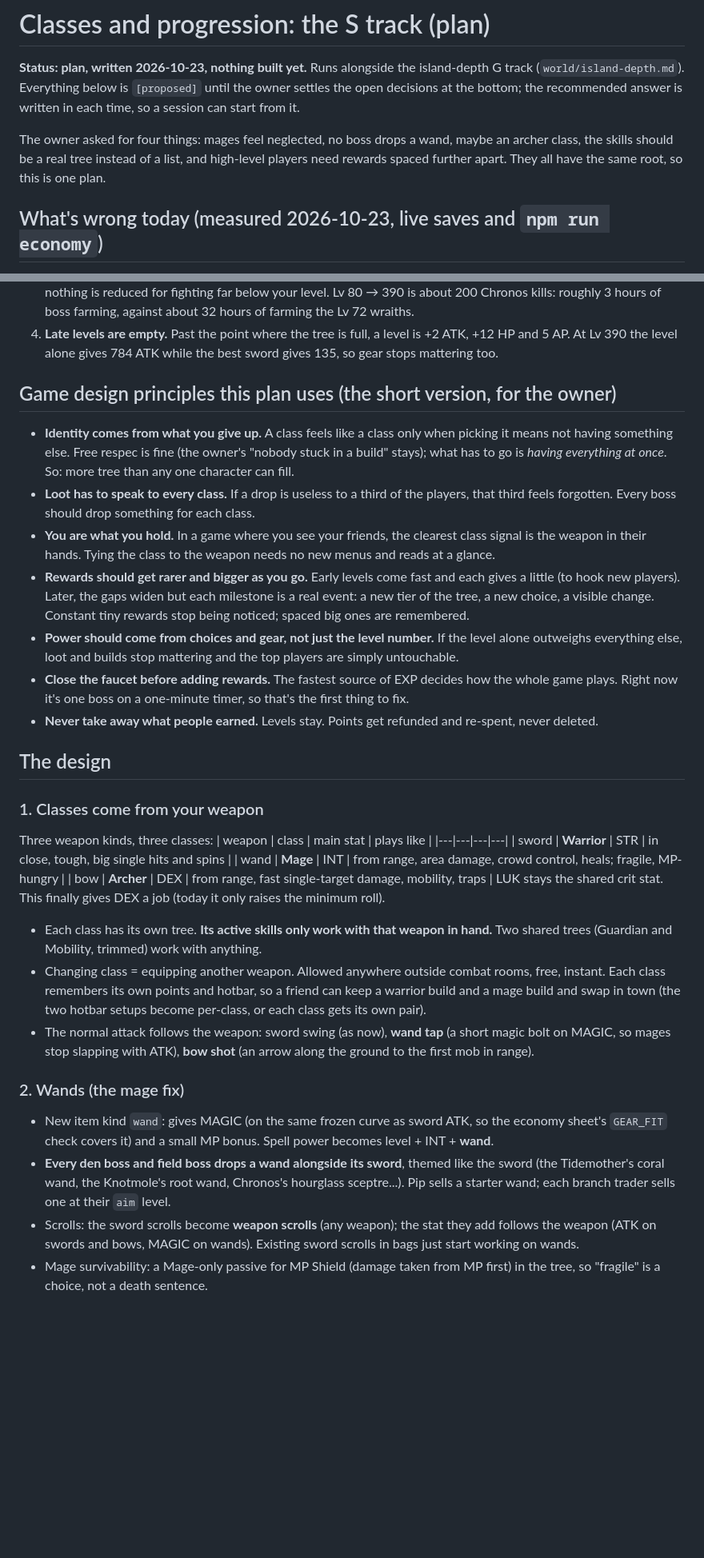
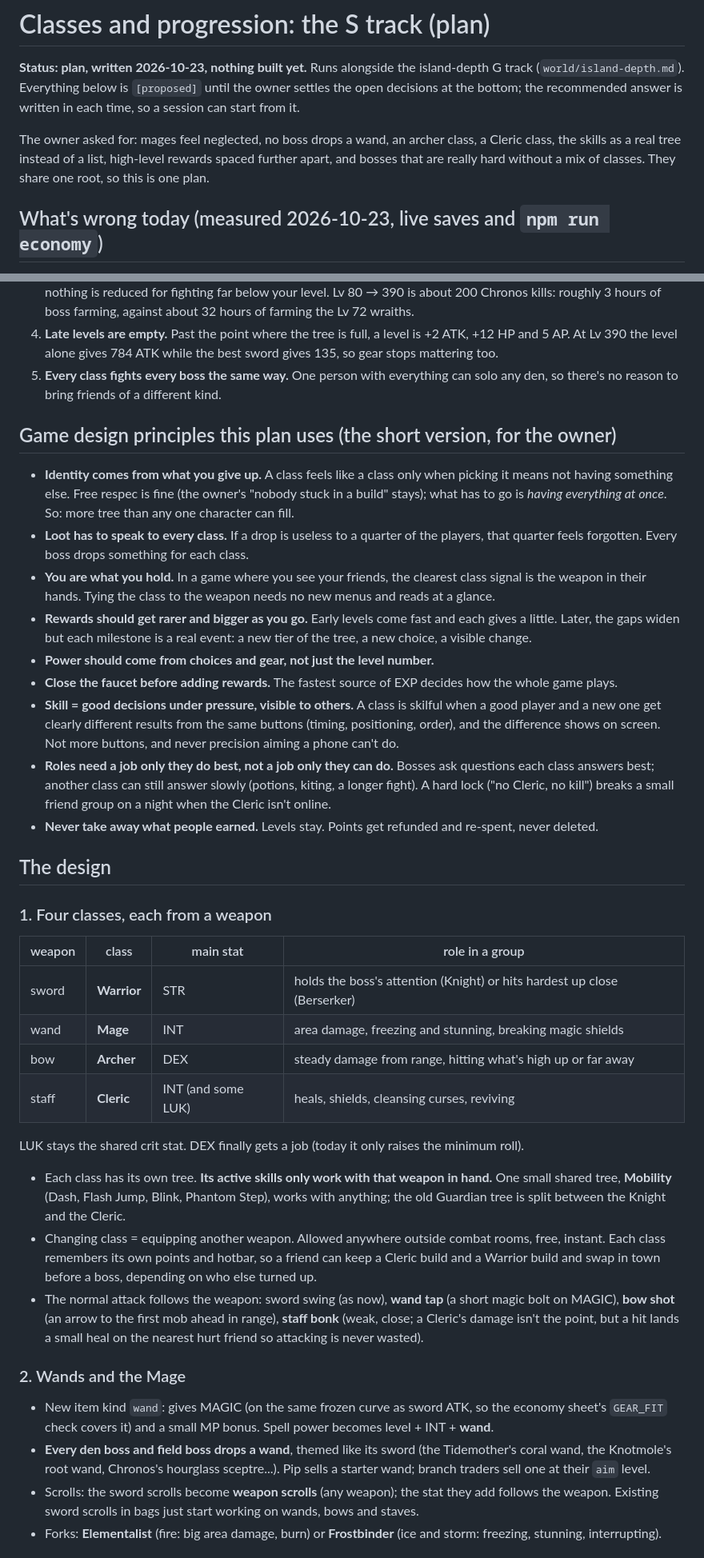
Before and after one commit to TylerGoh/vibe_coded_rpg, a Markdown page: story/progression.md, 2 parts joined by grey strips. Shown at 80% size. Rendered like a GitHub page; blank space fills up the shorter version.

```diff
--- a/story/progression.md
+++ b/story/progression.md
@@ -4,9 +4,9 @@
 (`world/island-depth.md`). Everything below is `[proposed]` until the owner settles the open decisions at
 the bottom; the recommended answer is written in each time, so a session can start from it.
 
-The owner asked for four things: mages feel neglected, no boss drops a wand, maybe an archer class, the
-skills should be a real tree instead of a list, and high-level players need rewards spaced further apart.
-They all have the same root, so this is one plan.
+The owner asked for: mages feel neglected, no boss drops a wand, an archer class, a Cleric class, the
+skills as a real tree instead of a list, high-level rewards spaced further apart, and bosses that are
+really hard without a mix of classes. They share one root, so this is one plan.
 
 ## What's wrong today (measured 2026-10-23, live saves and `npm run economy`)
 1. **Nobody makes a choice.** The four trees hold 94 points in total and you get one per level, so by
@@ -22,51 +22,59 @@ They all have the same root, so this is one plan.
    kills: roughly 3 hours of boss farming, against about 32 hours of farming the Lv 72 wraiths.
 4. **Late levels are empty.** Past the point where the tree is full, a level is +2 ATK, +12 HP and 5 AP.
    At Lv 390 the level alone gives 784 ATK while the best sword gives 135, so gear stops mattering too.
+5. **Every class fights every boss the same way.** One person with everything can solo any den, so
+   there's no reason to bring friends of a different kind.
 
 ## Game design principles this plan uses (the short version, for the owner)
 - **Identity comes from what you give up.** A class feels like a class only when picking it means not
   having something else. Free respec is fine (the owner's "nobody stuck in a build" stays); what has to
   go is *having everything at once*. So: more tree than any one character can fill.
-- **Loot has to speak to every class.** If a drop is useless to a third of the players, that third feels
-  forgotten. Every boss should drop something for each class.
+- **Loot has to speak to every class.** If a drop is useless to a quarter of the players, that quarter
+  feels forgotten. Every boss drops something for each class.
 - **You are what you hold.** In a game where you see your friends, the clearest class signal is the
   weapon in their hands. Tying the class to the weapon needs no new menus and reads at a glance.
-- **Rewards should get rarer and bigger as you go.** Early levels come fast and each gives a little (to
-  hook new players). Later, the gaps widen but each milestone is a real event: a new tier of the tree, a
-  new choice, a visible change. Constant tiny rewards stop being noticed; spaced big ones are remembered.
-- **Power should come from choices and gear, not just the level number.** If the level alone outweighs
-  everything else, loot and builds stop mattering and the top players are simply untouchable.
+- **Rewards should get rarer and bigger as you go.** Early levels come fast and each gives a little.
+  Later, the gaps widen but each milestone is a real event: a new tier of the tree, a new choice, a
+  visible change.
+- **Power should come from choices and gear, not just the level number.**
 - **Close the faucet before adding rewards.** The fastest source of EXP decides how the whole game plays.
-  Right now it's one boss on a one-minute timer, so that's the first thing to fix.
+- **Skill = good decisions under pressure, visible to others.** A class is skilful when a good player
+  and a new one get clearly different results from the same buttons (timing, positioning, order), and
+  the difference shows on screen. Not more buttons, and never precision aiming a phone can't do.
+- **Roles need a job only they do best, not a job only they can do.** Bosses ask questions each class
+  answers best; another class can still answer slowly (potions, kiting, a longer fight). A hard lock
+  ("no Cleric, no kill") breaks a small friend group on a night when the Cleric isn't online.
 - **Never take away what people earned.** Levels stay. Points get refunded and re-spent, never deleted.
 
 ## The design
 
-### 1. Classes come from your weapon
-Three weapon kinds, three classes:
-| weapon | class | main stat | plays like |
+### 1. Four classes, each from a weapon
+| weapon | class | main stat | role in a group |
 |---|---|---|---|
-| sword | **Warrior** | STR | in close, tough, big single hits and spins |
-| wand | **Mage** | INT | from range, area damage, crowd control, heals; fragile, MP-hungry |
-| bow | **Archer** | DEX | from range, fast single-target damage, mobility, traps |
-LUK stays the shared crit stat. This finally gives DEX a job (today it only raises the minimum roll).
+| sword | **Warrior** | STR | holds the boss's attention (Knight) or hits hardest up close (Berserker) |
+| wand | **Mage** | INT | area damage, freezing and stunning, breaking magic shields |
+| bow | **Archer** | DEX | steady damage from range, hitting what's high up or far away |
+| staff | **Cleric** | INT (and some LUK) | heals, shields, cleansing curses, reviving |
+LUK stays the shared crit stat. DEX finally gets a job (today it only raises the minimum roll).
 
-- Each class has its own tree. **Its active skills only work with that weapon in hand.** Two shared trees
-  (Guardian and Mobility, trimmed) work with anything.
+- Each class has its own tree. **Its active skills only work with that weapon in hand.** One small shared
+  tree, **Mobility** (Dash, Flash Jump, Blink, Phantom Step), works with anything; the old Guardian tree is
+  split between the Knight and the Cleric.
 - Changing class = equipping another weapon. Allowed anywhere outside combat rooms, free, instant. Each
-  class remembers its own points and hotbar, so a friend can keep a warrior build and a mage build and
-  swap in town (the two hotbar setups become per-class, or each class gets its own pair).
-- The normal attack follows the weapon: sword swing (as now), **wand tap** (a short magic bolt on MAGIC,
-  so mages stop slapping with ATK), **bow shot** (an arrow along the ground to the first mob in range).
+  class remembers its own points and hotbar, so a friend can keep a Cleric build and a Warrior build and
+  swap in town before a boss, depending on who else turned up.
+- The normal attack follows the weapon: sword swing (as now), **wand tap** (a short magic bolt on MAGIC),
+  **bow shot** (an arrow to the first mob ahead in range), **staff bonk** (weak, close; a Cleric's damage
+  isn't the point, but a hit lands a small heal on the nearest hurt friend so attacking is never wasted).
 
-### 2. Wands (the mage fix)
+### 2. Wands and the Mage
 - New item kind `wand`: gives MAGIC (on the same frozen curve as sword ATK, so the economy sheet's
   `GEAR_FIT` check covers it) and a small MP bonus. Spell power becomes level + INT + **wand**.
-- **Every den boss and field boss drops a wand alongside its sword**, themed like the sword (the
-  Tidemother's coral wand, the Knotmole's root wand, Chronos's hourglass sceptre...). Pip sells a starter
-  wand; each branch trader sells one at their `aim` level.
-- Scrolls: the sword scrolls become **weapon scrolls** (any weapon); the stat they add follows the weapon
-  (ATK on swords and bows, MAGIC on wands). Existing sword scrolls in bags just start working on wands.
-- Mage survivability: a Mage-only passive for MP Shield (damage taken from MP first) in the tree, so
-  "fragile" is a choice, not a death sentence.
+- **Every den boss and field boss drops a wand**, themed like its sword (the Tidemother's coral wand, the
+  Knotmole's root wand, Chronos's hourglass sceptre...). Pip sells a starter wand; branch traders sell one
+  at their `aim` level.
+- Scrolls: the sword scrolls become **weapon scrolls** (any weapon); the stat they add follows the weapon.
+  Existing sword scrolls in bags just start working on wands, bows and staves.
+- Forks: **Elementalist** (fire: big area damage, burn) or **Frostbinder** (ice and storm: freezing,
+  stunning, interrupting).
 
```
Also changed, not shown: other parts of story/progression.md (+123 -77 lines), docs/combat/skills.md (+1 -1 lines), story/roadmap.md (+6 -4 lines).
